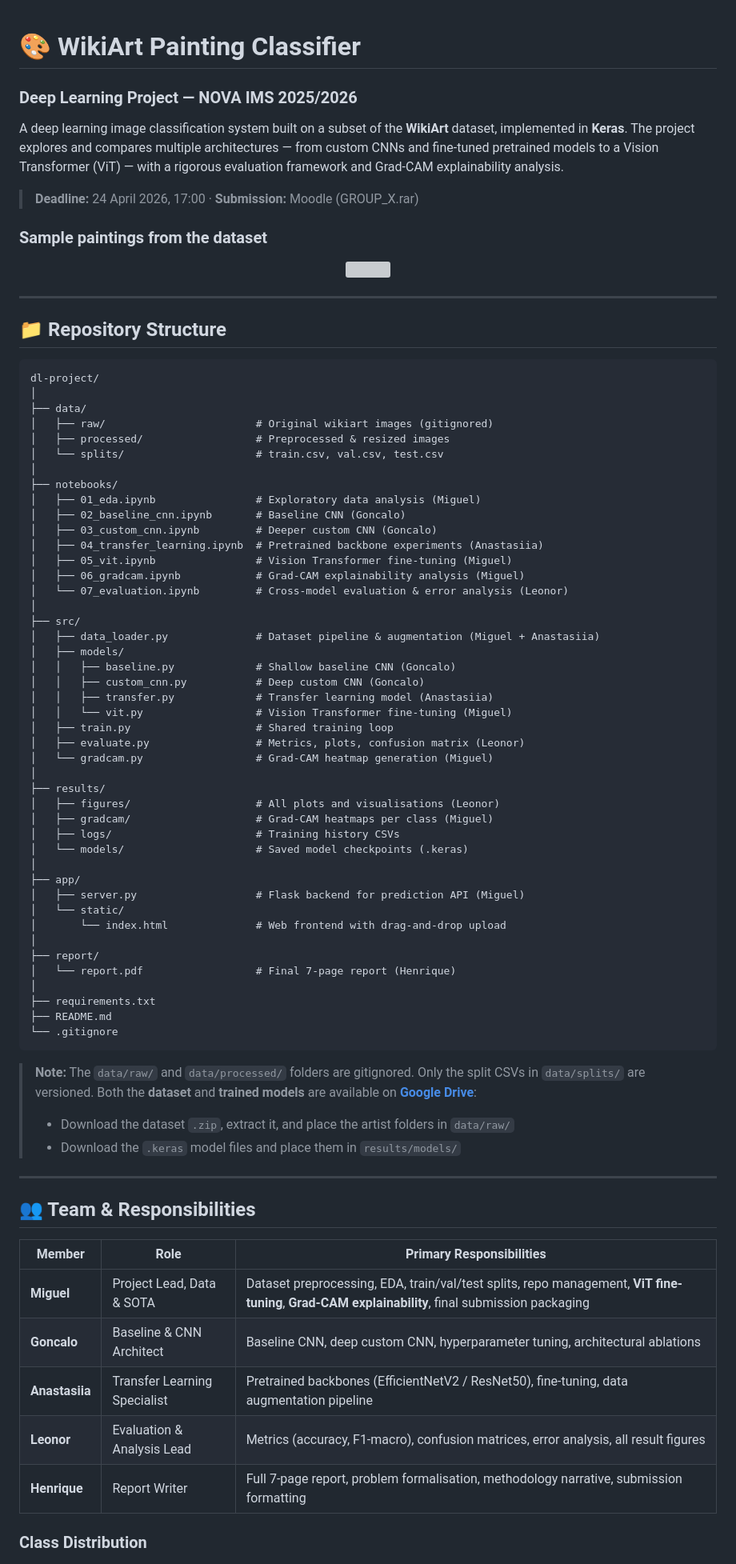
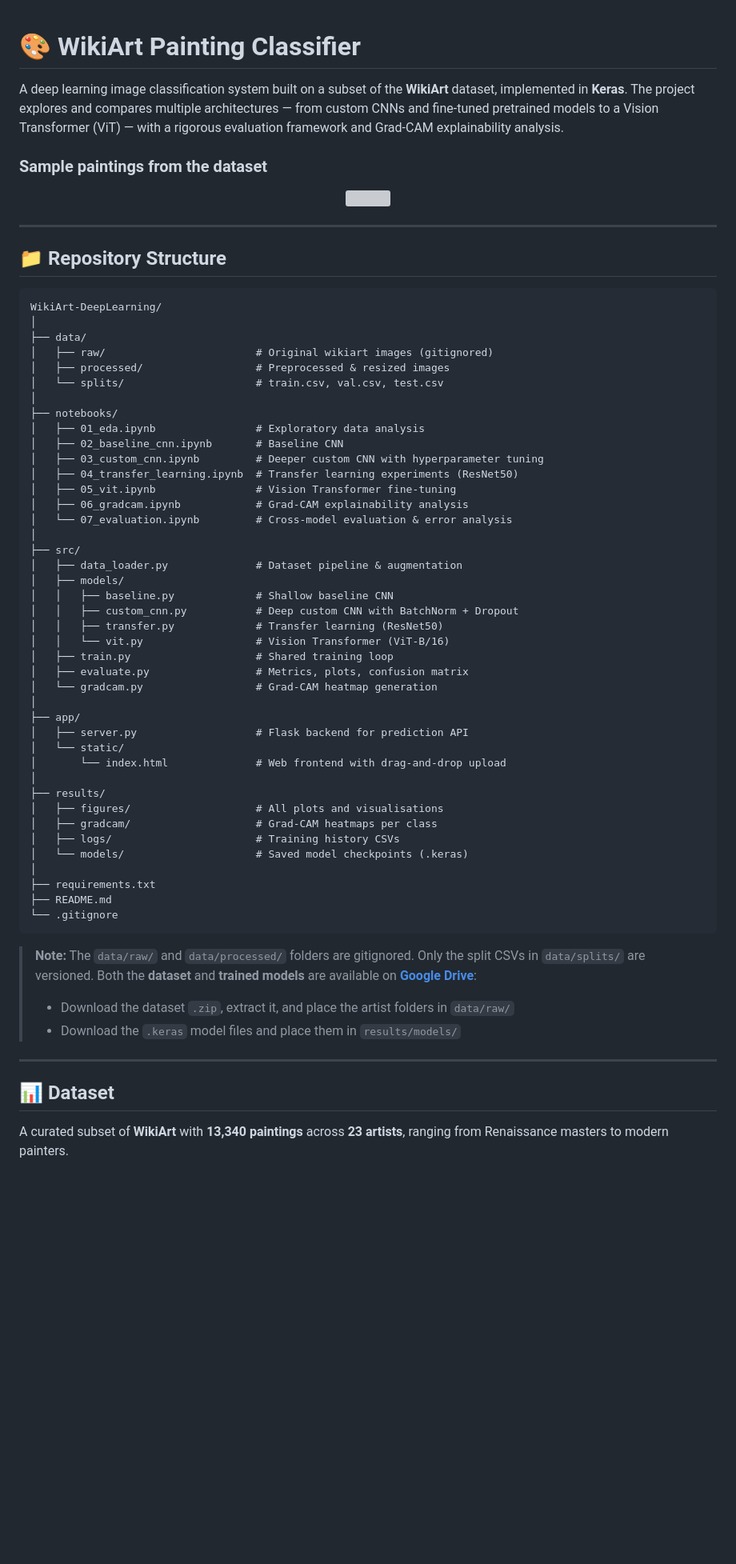
Before and after one commit to vehnie/WikiArt-Classifier, a Markdown page: README.md, the part around one of its changes. Shown at 80% size. Rendered like a GitHub page; blank space fills up the shorter version; grey boxes are pictures that could not be loaded.

````diff
--- a/README.md
+++ b/README.md
@@ -1,9 +1,6 @@
 # 🎨 WikiArt Painting Classifier
-### Deep Learning Project — NOVA IMS 2025/2026
 
 A deep learning image classification system built on a subset of the **WikiArt** dataset, implemented in **Keras**. The project explores and compares multiple architectures — from custom CNNs and fine-tuned pretrained models to a Vision Transformer (ViT) — with a rigorous evaluation framework and Grad-CAM explainability analysis.
-
-> **Deadline:** 24 April 2026, 17:00 · **Submission:** Moodle (GROUP_X.rar)
 
 ### Sample paintings from the dataset
 <p align="center">
@@ -15,7 +12,7 @@ A deep learning image classification system built on a subset of the **WikiArt**
 ## 📁 Repository Structure
 
 ```
-dl-project/
+WikiArt-DeepLearning/
 │
 ├── data/
 │   ├── raw/                        # Original wikiart images (gitignored)
@@ -23,38 +20,35 @@ dl-project/
 │   └── splits/                     # train.csv, val.csv, test.csv
 │
 ├── notebooks/
-│   ├── 01_eda.ipynb                # Exploratory data analysis (Miguel)
-│   ├── 02_baseline_cnn.ipynb       # Baseline CNN (Goncalo)
-│   ├── 03_custom_cnn.ipynb         # Deeper custom CNN (Goncalo)
-│   ├── 04_transfer_learning.ipynb  # Pretrained backbone experiments (Anastasiia)
-│   ├── 05_vit.ipynb                # Vision Transformer fine-tuning (Miguel)
-│   ├── 06_gradcam.ipynb            # Grad-CAM explainability analysis (Miguel)
-│   └── 07_evaluation.ipynb         # Cross-model evaluation & error analysis (Leonor)
+│   ├── 01_eda.ipynb                # Exploratory data analysis
+│   ├── 02_baseline_cnn.ipynb       # Baseline CNN
+│   ├── 03_custom_cnn.ipynb         # Deeper custom CNN with hyperparameter tuning
+│   ├── 04_transfer_learning.ipynb  # Transfer learning experiments (ResNet50)
+│   ├── 05_vit.ipynb                # Vision Transformer fine-tuning
+│   ├── 06_gradcam.ipynb            # Grad-CAM explainability analysis
+│   └── 07_evaluation.ipynb         # Cross-model evaluation & error analysis
 │
 ├── src/
-│   ├── data_loader.py              # Dataset pipeline & augmentation (Miguel + Anastasiia)
+│   ├── data_loader.py              # Dataset pipeline & augmentation
 │   ├── models/
-│   │   ├── baseline.py             # Shallow baseline CNN (Goncalo)
-│   │   ├── custom_cnn.py           # Deep custom CNN (Goncalo)
-│   │   ├── transfer.py             # Transfer learning model (Anastasiia)
-│   │   └── vit.py                  # Vision Transformer fine-tuning (Miguel)
+│   │   ├── baseline.py             # Shallow baseline CNN
+│   │   ├── custom_cnn.py           # Deep custom CNN with BatchNorm + Dropout
+│   │   ├── transfer.py             # Transfer learning (ResNet50)
+│   │   └── vit.py                  # Vision Transformer (ViT-B/16)
 │   ├── train.py                    # Shared training loop
-│   ├── evaluate.py                 # Metrics, plots, confusion matrix (Leonor)
-│   └── gradcam.py                  # Grad-CAM heatmap generation (Miguel)
-│
-├── results/
-│   ├── figures/                    # All plots and visualisations (Leonor)
-│   ├── gradcam/                    # Grad-CAM heatmaps per class (Miguel)
-│   ├── logs/                       # Training history CSVs
-│   └── models/                     # Saved model checkpoints (.keras)
+│   ├── evaluate.py                 # Metrics, plots, confusion matrix
+│   └── gradcam.py                  # Grad-CAM heatmap generation
 │
 ├── app/
-│   ├── server.py                   # Flask backend for prediction API (Miguel)
+│   ├── server.py                   # Flask backend for prediction API
 │   └── static/
 │       └── index.html              # Web frontend with drag-and-drop upload
 │
-├── report/
-│   └── report.pdf                  # Final 7-page report (Henrique)
+├── results/
+│   ├── figures/                    # All plots and visualisations
+│   ├── gradcam/                    # Grad-CAM heatmaps per class
+│   ├── logs/                       # Training history CSVs
+│   └── models/                     # Saved model checkpoints (.keras)
 │
 ├── requirements.txt
 ├── README.md
@@ -67,17 +61,10 @@ dl-project/
 
 ---
 
-## 👥 Team & Responsibilities
+## 📊 Dataset
 
-| Member | Role | Primary Responsibilities |
-|--------|------|--------------------------|
-| **Miguel** | Project Lead, Data & SOTA | Dataset preprocessing, EDA, train/val/test splits, repo management, **ViT fine-tuning**, **Grad-CAM explainability**, final submission packaging |
-| **Goncalo** | Baseline & CNN Architect | Baseline CNN, deep custom CNN, hyperparameter tuning, architectural ablations |
-| **Anastasiia** | Transfer Learning Specialist | Pretrained backbones (EfficientNetV2 / ResNet50), fine-tuning, data augmentation pipeline |
-| **Leonor** | Evaluation & Analysis Lead | Metrics (accuracy, F1-macro), confusion matrices, error analysis, all result figures |
-| **Henrique** | Report Writer | Full 7-page report, problem formalisation, methodology narrative, submission formatting |
+A curated subset of **WikiArt** with **13,340 paintings** across **23 artists**, ranging from Renaissance masters to modern painters.
 
-### Class Distribution
 <p align="center">
   <img src="results/figures/class_distribution.png" width="600">
 </p>
````
Also changed, not shown: other parts of README.md (+28 -57 lines).
